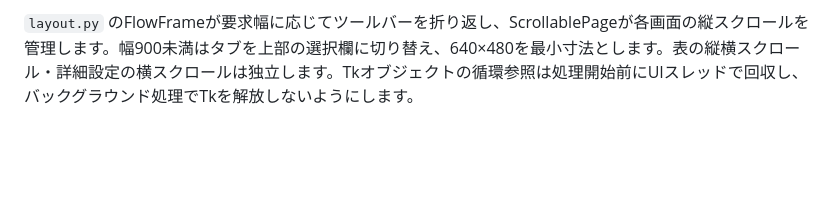
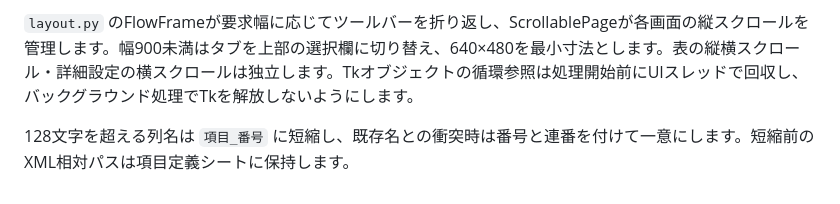
Before and after one commit to rsakamoto-0824/enterprise-xml-analyzer, a Markdown page: docs/python-design.md, the part around the change. Drawn GitHub-style; blank space fills up the shorter version.

```diff
--- a/docs/python-design.md
+++ b/docs/python-design.md
@@ -59,3 +59,5 @@ XML文字列はTkの文字表示へ渡し、HTMLとして実行しません。DT
 1件1024列・4Mi UTF-16単位、1セル32767 UTF-16単位が上限です。学習用の観測を継続行に分割しません。全件型推定中や保存中に失敗・中断した場合は既存保存先を保持します。出典は元ファイルごとの論理データ連番範囲で、シート分割後も学習シートを順に連結した行順に対応します。補助シートも全体200万行の上限に含みます。
 
 `layout.py` のFlowFrameが要求幅に応じてツールバーを折り返し、ScrollablePageが各画面の縦スクロールを管理します。幅900未満はタブを上部の選択欄に切り替え、640×480を最小寸法とします。表の縦横スクロール・詳細設定の横スクロールは独立します。Tkオブジェクトの循環参照は処理開始前にUIスレッドで回収し、バックグラウンド処理でTkを解放しないようにします。
+
+128文字を超える列名は `項目_番号` に短縮し、既存名との衝突時は番号と連番を付けて一意にします。短縮前のXML相対パスは項目定義シートに保持します。
```
Also changed, not shown: docs/python-test-report.md (+4 -1 lines).
